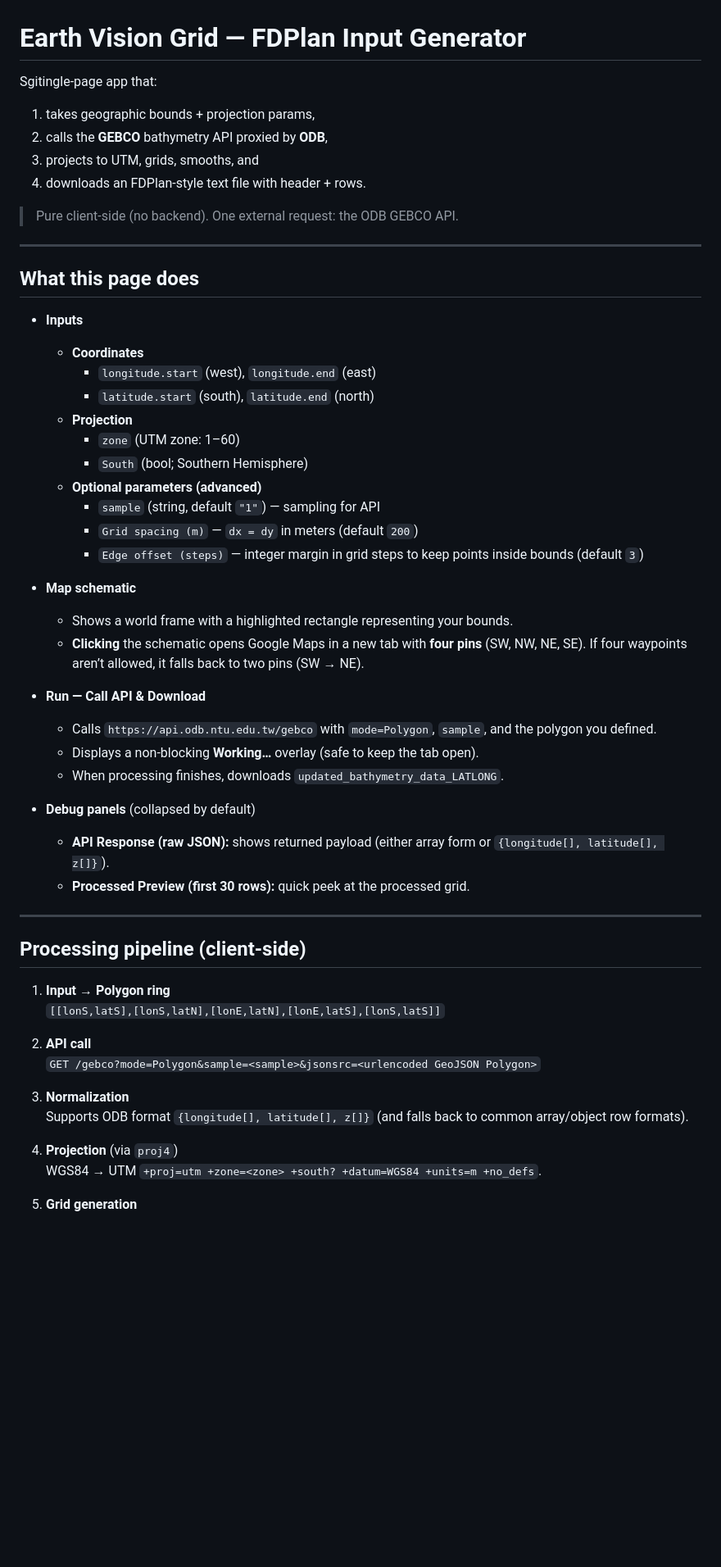
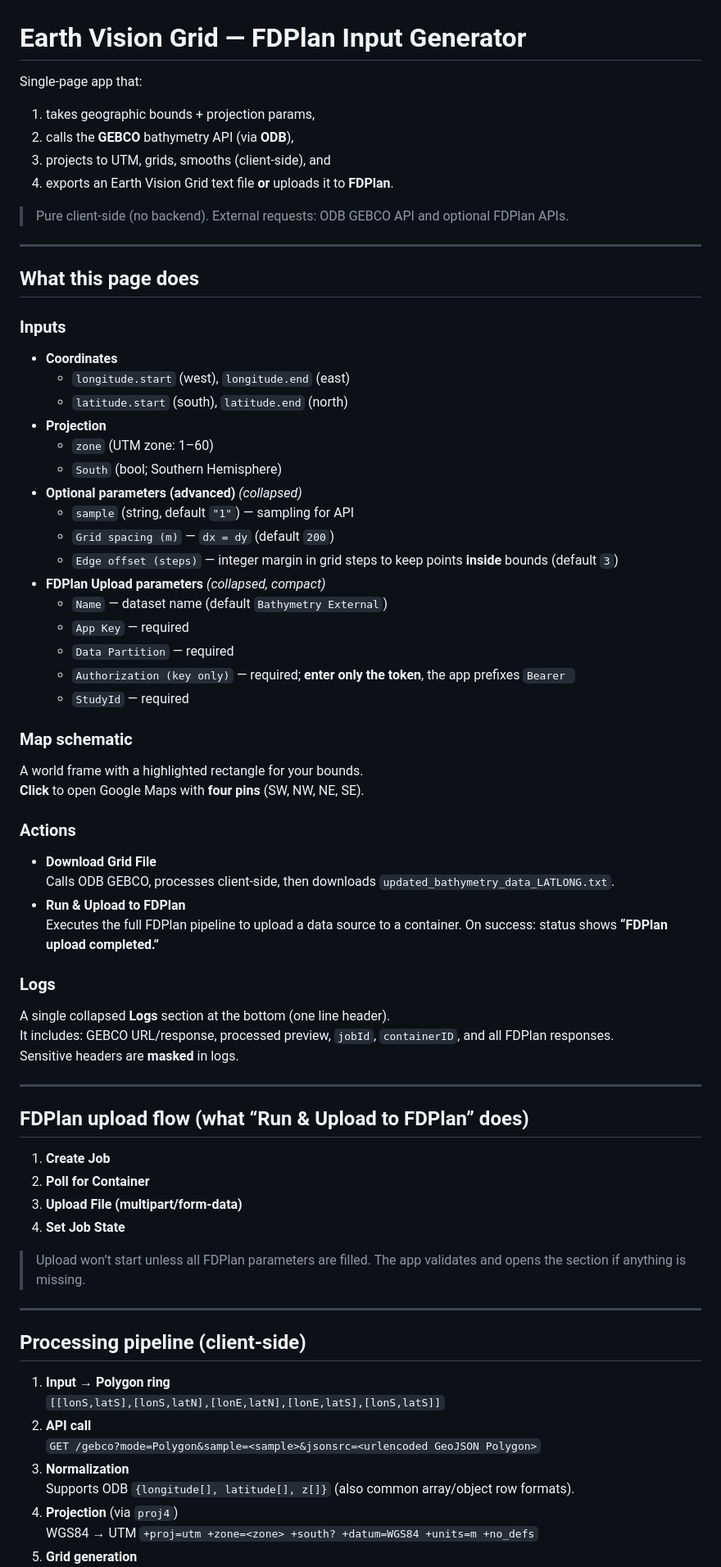
Before and after one commit to pmachado333/Bathy_extractor, a Markdown page: README.md, the part around one of its changes. Shown at 82% size. GitHub-like rendering; blank space fills up the shorter version.

Commit message:
updated readme with recent changes

```diff
--- a/README.md
+++ b/README.md
@@ -1,41 +1,61 @@
 # Earth Vision Grid — FDPlan Input Generator
 
-Sgitingle-page app that:
+Single-page app that:
 1) takes geographic bounds + projection params,
-2) calls the **GEBCO** bathymetry API proxied by **ODB**,
-3) projects to UTM, grids, smooths, and
-4) downloads an FDPlan-style text file with header + rows.
+2) calls the **GEBCO** bathymetry API (via **ODB**),
+3) projects to UTM, grids, smooths (client-side), and
+4) exports an Earth Vision Grid text file **or** uploads it to **FDPlan**.
 
-> Pure client-side (no backend). One external request: the ODB GEBCO API.
+> Pure client-side (no backend). External requests: ODB GEBCO API and optional FDPlan APIs.
 
 ---
 
 ## What this page does
 
-- **Inputs**
-  - **Coordinates**
-    - `longitude.start` (west), `longitude.end` (east)
-    - `latitude.start` (south), `latitude.end` (north)
-  - **Projection**
-    - `zone` (UTM zone: 1–60)
-    - `South` (bool; Southern Hemisphere)
-  - **Optional parameters (advanced)**
-    - `sample` (string, default `"1"`) — sampling for API
-    - `Grid spacing (m)` — `dx = dy` in meters (default `200`)
-    - `Edge offset (steps)` — integer margin in grid steps to keep points inside bounds (default `3`)
+### Inputs
+- **Coordinates**
+  - `longitude.start` (west), `longitude.end` (east)
+  - `latitude.start` (south), `latitude.end` (north)
+- **Projection**
+  - `zone` (UTM zone: 1–60)
+  - `South` (bool; Southern Hemisphere)
+- **Optional parameters (advanced)** *(collapsed)*
+  - `sample` (string, default `"1"`) — sampling for API
+  - `Grid spacing (m)` — `dx = dy` (default `200`)
+  - `Edge offset (steps)` — integer margin in grid steps to keep points **inside** bounds (default `3`)
+- **FDPlan Upload parameters** *(collapsed, compact)*
+  - `Name` — dataset name (default `Bathymetry External`)
+  - `App Key` — required
+  - `Data Partition` — required
+  - `Authorization (key only)` — required; **enter only the token**, the app prefixes `Bearer `
+  - `StudyId` — required
 
-- **Map schematic**
-  - Shows a world frame with a highlighted rectangle representing your bounds.
-  - **Clicking** the schematic opens Google Maps in a new tab with **four pins** (SW, NW, NE, SE). If four waypoints aren’t allowed, it falls back to two pins (SW → NE).
+### Map schematic
+A world frame with a highlighted rectangle for your bounds.
+**Click** to open Google Maps with **four pins** (SW, NW, NE, SE).
 
-- **Run — Call API & Download**
-  - Calls `https://api.odb.ntu.edu.tw/gebco` with `mode=Polygon`, `sample`, and the polygon you defined.
-  - Displays a non-blocking **Working…** overlay (safe to keep the tab open).
-  - When processing finishes, downloads `updated_bathymetry_data_LATLONG`.
+### Actions
+- **Download Grid File**
+  Calls ODB GEBCO, processes client-side, then downloads `updated_bathymetry_data_LATLONG.txt`.
+- **Run & Upload to FDPlan**
+  Executes the full FDPlan pipeline to upload a data source to a container.
+  On success: status shows **“FDPlan upload completed.”**
 
-- **Debug panels** (collapsed by default)
-  - **API Response (raw JSON):** shows returned payload (either array form or `{longitude[], latitude[], z[]}`).
-  - **Processed Preview (first 30 rows):** quick peek at the processed grid.
+### Logs
+A single collapsed **Logs** section at the bottom (one line header).
+It includes: GEBCO URL/response, processed preview, `jobId`, `containerID`, and all FDPlan responses.
+Sensitive headers are **masked** in logs.
+
+---
+
+## FDPlan upload flow (what “Run & Upload to FDPlan” does)
+
+1. **Create Job**
+2. **Poll for Container**
+3. **Upload File (multipart/form-data)**
+4. **Set Job State**
+
+> Upload won’t start unless all FDPlan parameters are filled. The app validates and opens the section if anything is missing.
 
 ---
 
@@ -43,14 +63,10 @@ Sgitingle-page app that:
 
 1. **Input → Polygon ring**
    `[[lonS,latS],[lonS,latN],[lonE,latN],[lonE,latS],[lonS,latS]]`
-
 2. **API call**
    `GET /gebco?mode=Polygon&sample=<sample>&jsonsrc=<urlencoded GeoJSON Polygon>`
-
 3. **Normalization**
-   Supports ODB format `{longitude[], latitude[], z[]}` (and falls back to common array/object row formats).
-
+   Supports ODB `{longitude[], latitude[], z[]}` (also common array/object row formats).
 4. **Projection** (via `proj4`)
-   WGS84 → UTM `+proj=utm +zone=<zone> +south? +datum=WGS84 +units=m +no_defs`.
-
+   WGS84 → UTM `+proj=utm +zone=<zone> +south? +datum=WGS84 +units=m +no_defs`
 5. **Grid generation**
```
Also changed, not shown: other parts of README.md (+39 -23 lines).
